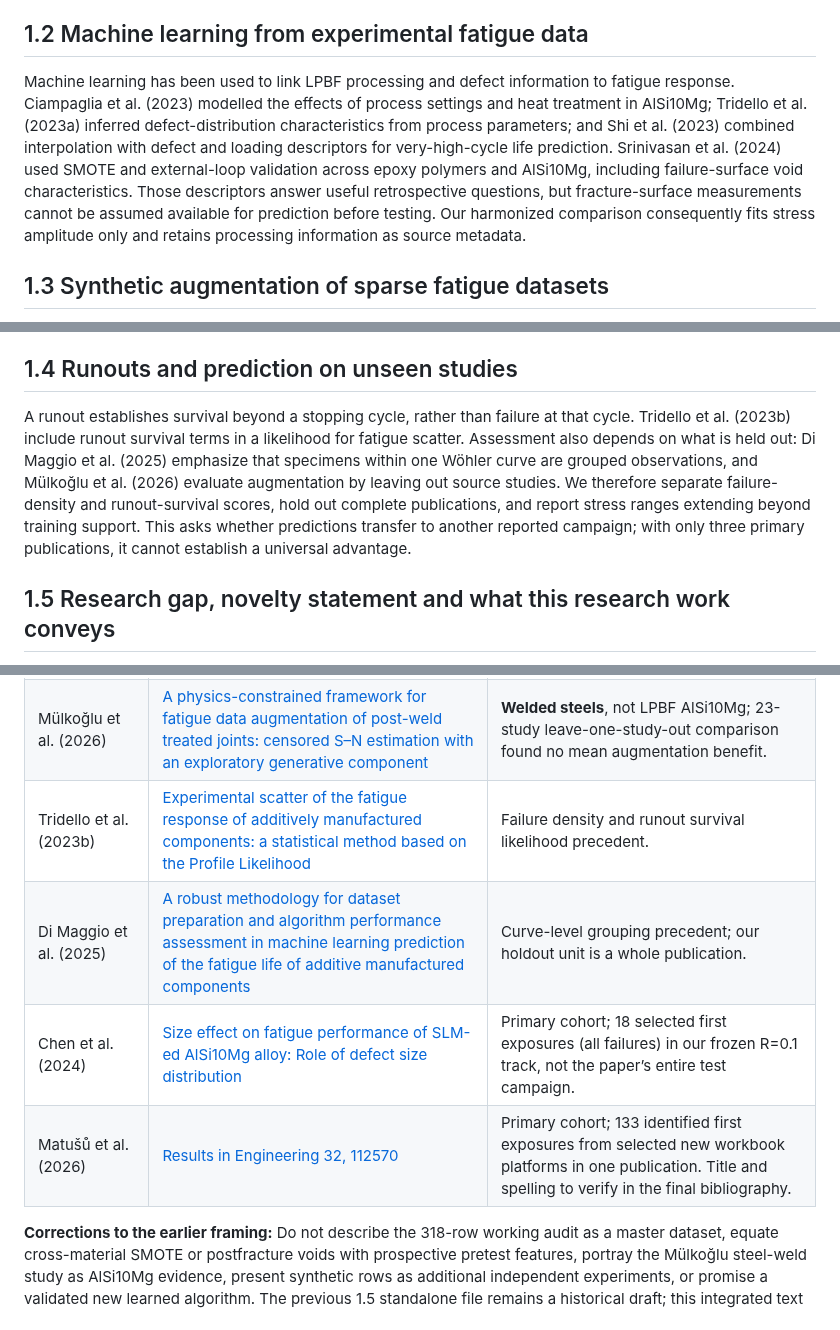
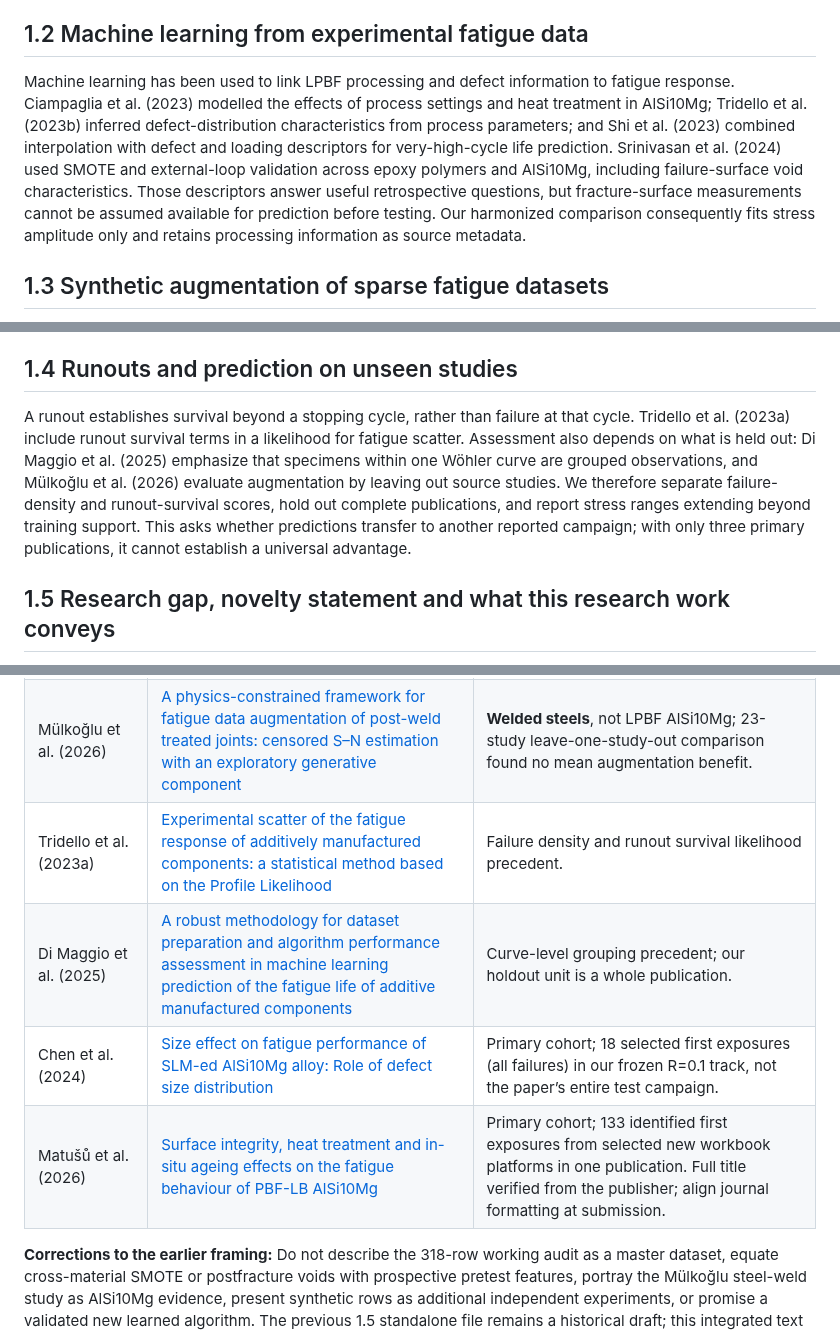
Before and after one commit to sreearravind/Synthetic-Augmentation-for-Censor-Aware-Fatigue-Life-Prediction-of-LPBF-Al, a Markdown page: Manuscript_development/Introduction_Option_A_Integrated_2026-10-08.md, 3 parts joined by grey strips. GitHub-like rendering.

Commit message:
Verify Matušů reference and disambiguate Tridello citations

```diff
--- a/Manuscript_development/Introduction_Option_A_Integrated_2026-10-08.md
+++ b/Manuscript_development/Introduction_Option_A_Integrated_2026-10-08.md
@@ -8,7 +8,7 @@ Laser powder bed fusion (LPBF) enables complex AlSi10Mg parts, but their fatigue
 
 ## 1.2 Machine learning from experimental fatigue data
 
-Machine learning has been used to link LPBF processing and defect information to fatigue response. Ciampaglia et al. (2023) modelled the effects of process settings and heat treatment in AlSi10Mg; Tridello et al. (2023a) inferred defect-distribution characteristics from process parameters; and Shi et al. (2023) combined interpolation with defect and loading descriptors for very-high-cycle life prediction. Srinivasan et al. (2024) used SMOTE and external-loop validation across epoxy polymers and AlSi10Mg, including failure-surface void characteristics. Those descriptors answer useful retrospective questions, but fracture-surface measurements cannot be assumed available for prediction before testing. Our harmonized comparison consequently fits stress amplitude only and retains processing information as source metadata.
+Machine learning has been used to link LPBF processing and defect information to fatigue response. Ciampaglia et al. (2023) modelled the effects of process settings and heat treatment in AlSi10Mg; Tridello et al. (2023b) inferred defect-distribution characteristics from process parameters; and Shi et al. (2023) combined interpolation with defect and loading descriptors for very-high-cycle life prediction. Srinivasan et al. (2024) used SMOTE and external-loop validation across epoxy polymers and AlSi10Mg, including failure-surface void characteristics. Those descriptors answer useful retrospective questions, but fracture-surface measurements cannot be assumed available for prediction before testing. Our harmonized comparison consequently fits stress amplitude only and retains processing information as source metadata.
 
 ## 1.3 Synthetic augmentation of sparse fatigue datasets
 
@@ -16,7 +16,7 @@ Interpolation and generative models can enlarge a training set without producing
 
 ## 1.4 Runouts and prediction on unseen studies
 
-A runout establishes survival beyond a stopping cycle, rather than failure at that cycle. Tridello et al. (2023b) include runout survival terms in a likelihood for fatigue scatter. Assessment also depends on what is held out: Di Maggio et al. (2025) emphasize that specimens within one Wöhler curve are grouped observations, and Mülkoğlu et al. (2026) evaluate augmentation by leaving out source studies. We therefore separate failure-density and runout-survival scores, hold out complete publications, and report stress ranges extending beyond training support. This asks whether predictions transfer to another reported campaign; with only three primary publications, it cannot establish a universal advantage.
+A runout establishes survival beyond a stopping cycle, rather than failure at that cycle. Tridello et al. (2023a) include runout survival terms in a likelihood for fatigue scatter. Assessment also depends on what is held out: Di Maggio et al. (2025) emphasize that specimens within one Wöhler curve are grouped observations, and Mülkoğlu et al. (2026) evaluate augmentation by leaving out source studies. We therefore separate failure-density and runout-survival scores, hold out complete publications, and report stress ranges extending beyond training support. This asks whether predictions transfer to another reported campaign; with only three primary publications, it cannot establish a universal advantage.
 
 ## 1.5 Research gap, novelty statement and what this research work conveys
 
@@ -38,10 +38,10 @@ The contribution is a reproducible evaluation showing that this stress-only augm
 | Srinivasan et al. (2024) | [A generalized machine learning framework to estimate fatigue life across materials with minimal data](https://doi.org/10.1016/j.matdes.2024.113355) | SMOTE and external-loop validation; **cross-material** and uses failure-surface void features, which are not prospective pretest covariates here. |
 | Wang et al. (2025) | [Multi-fidelity physics-informed machine learning framework for fatigue life prediction of additive manufactured materials](https://doi.org/10.1016/j.cma.2025.117924) | Conceptually distinct physics-informed multi-fidelity approach, not a method implemented here. |
 | Mülkoğlu et al. (2026) | [A physics-constrained framework for fatigue data augmentation of post-weld treated joints: censored S–N estimation with an exploratory generative component](https://doi.org/10.1007/s10845-026-02975-4) | **Welded steels**, not LPBF AlSi10Mg; 23-study leave-one-study-out comparison found no mean augmentation benefit. |
-| Tridello et al. (2023b) | [Experimental scatter of the fatigue response of additively manufactured components: a statistical method based on the Profile Likelihood](https://doi.org/10.1038/s41598-023-40249-8) | Failure density and runout survival likelihood precedent. |
+| Tridello et al. (2023a) | [Experimental scatter of the fatigue response of additively manufactured components: a statistical method based on the Profile Likelihood](https://doi.org/10.1038/s41598-023-40249-8) | Failure density and runout survival likelihood precedent. |
 | Di Maggio et al. (2025) | [A robust methodology for dataset preparation and algorithm performance assessment in machine learning prediction of the fatigue life of additive manufactured components](https://doi.org/10.1007/s00366-025-02139-7) | Curve-level grouping precedent; our holdout unit is a whole publication. |
 | Chen et al. (2024) | [Size effect on fatigue performance of SLM-ed AlSi10Mg alloy: Role of defect size distribution](https://doi.org/10.1016/j.ijfatigue.2024.108163) | Primary cohort; 18 selected first exposures (all failures) in our frozen R=0.1 track, not the paper’s entire test campaign. |
-| Matušů et al. (2026) | [Results in Engineering 32, 112570](https://doi.org/10.1016/j.rineng.2026.112570) | Primary cohort; 133 identified first exposures from selected new workbook platforms in one publication. Title and spelling to verify in the final bibliography. |
+| Matušů et al. (2026) | [Surface integrity, heat treatment and in-situ ageing effects on the fatigue behaviour of PBF-LB AlSi10Mg](https://doi.org/10.1016/j.rineng.2026.112570) | Primary cohort; 133 identified first exposures from selected new workbook platforms in one publication. Full title verified from the publisher; align journal formatting at submission. |
 
 **Corrections to the earlier framing:** Do not describe the 318-row working audit as a master dataset, equate cross-material SMOTE or postfracture voids with prospective pretest features, portray the Mülkoğlu steel-weld study as AlSi10Mg evidence, present synthetic rows as additional independent experiments, or promise a validated new learned algorithm. The previous 1.5 standalone file remains a historical draft; this integrated text is the current Option A working introduction. Its contribution statement reflects the [locked results](../docs/development_v2_four_arm_results_2026-10-06.md) and [claim boundary](../docs/manuscript_claim_evidence_reconciliation_2026-10-08.md).
 
```
Also changed, not shown: other parts of Manuscript_development/Introduction_Option_A_Integrated_2026-10-08.md (+1 -1 lines).
